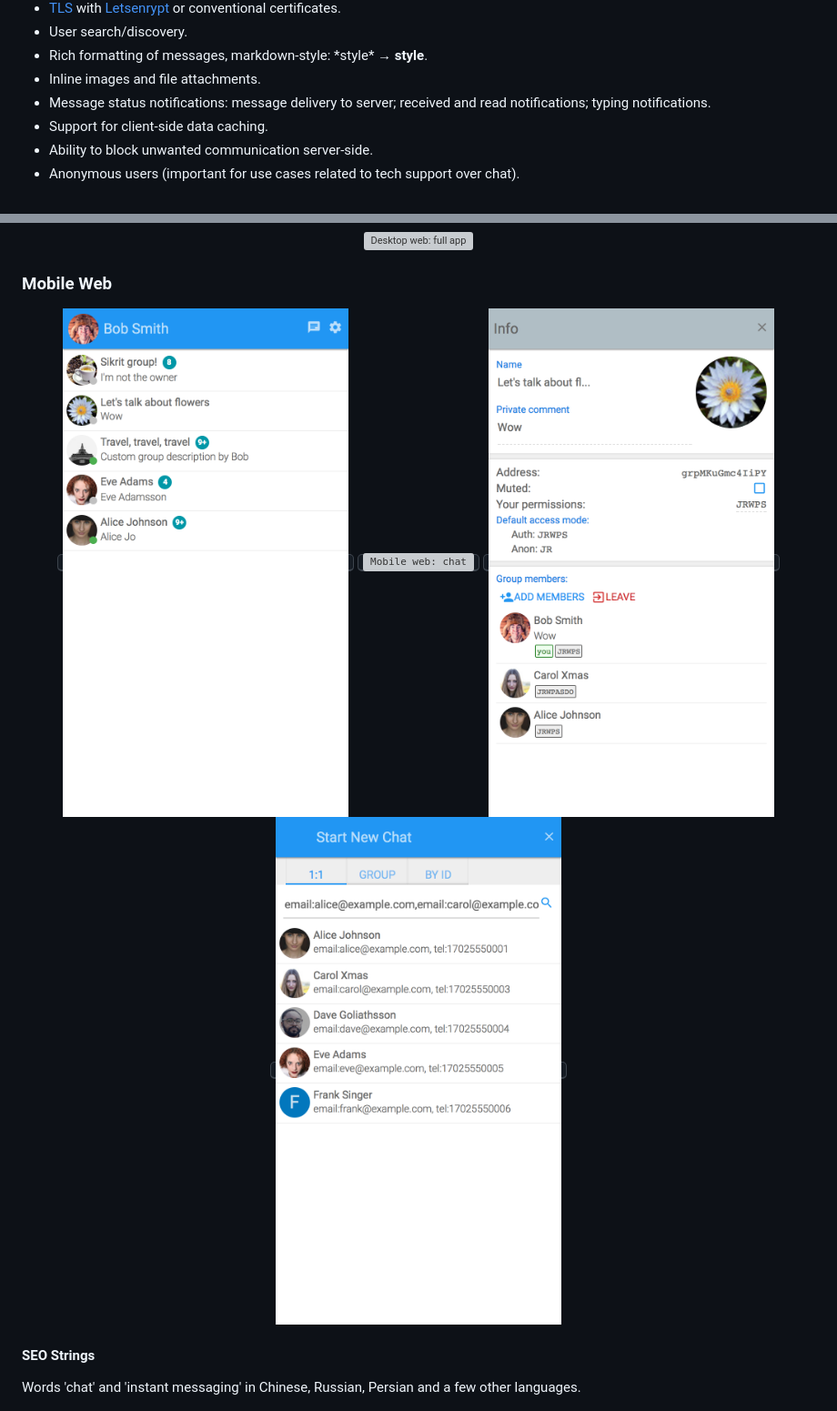
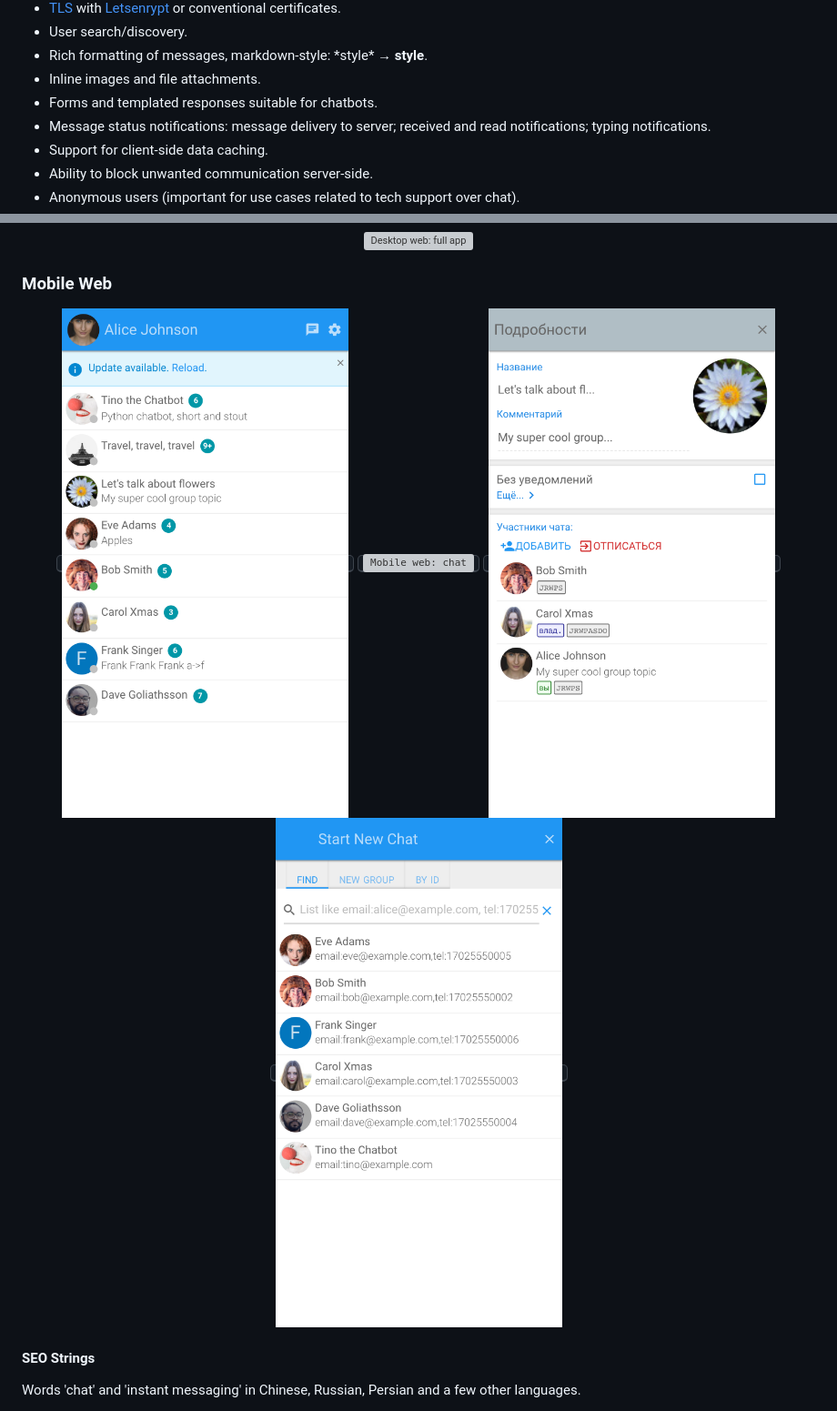
Before and after one commit to tinode/chat, a Markdown page: README.md, 2 parts joined by grey strips. Shown: that part at 91% size. GitHub-like rendering; pictures changed too: docs/web-mob-contacts-1.png, docs/web-mob-info-1.png, docs/web-mob-new-chat-1.png; grey boxes are pictures that could not be loaded.

Commit message:
forms added to sample data, docs updated

```diff
--- a/README.md
+++ b/README.md
@@ -74,6 +74,7 @@ A text-only [command line client](./tn-cli) implements every possible command.
 * User search/discovery.
 * Rich formatting of messages, markdown-style: \*style\* &rarr; **style**.
 * Inline images and file attachments.
+* Forms and templated responses suitable for chatbots.
 * Message status notifications: message delivery to server; received and read notifications; typing notifications.
 * Support for client-side data caching.
 * Ability to block unwanted communication server-side.
```
Also changed, not shown: 6 other files.
